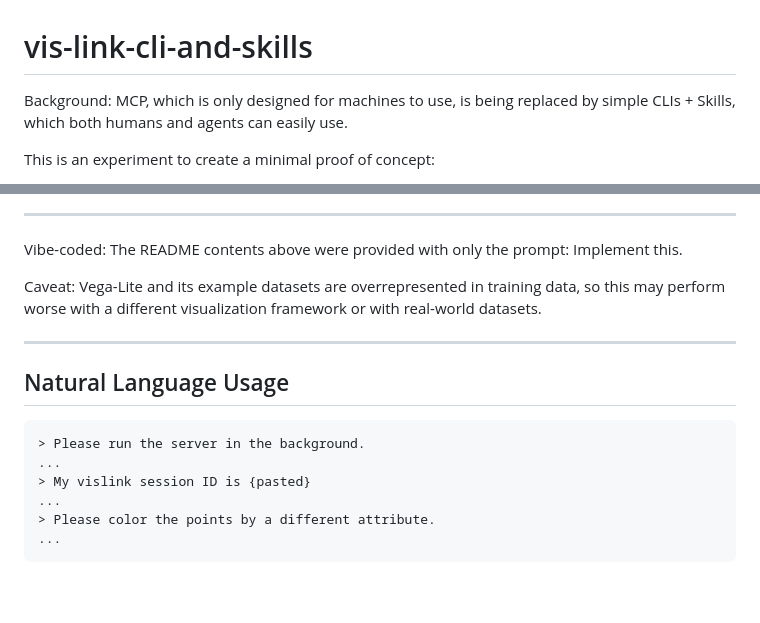
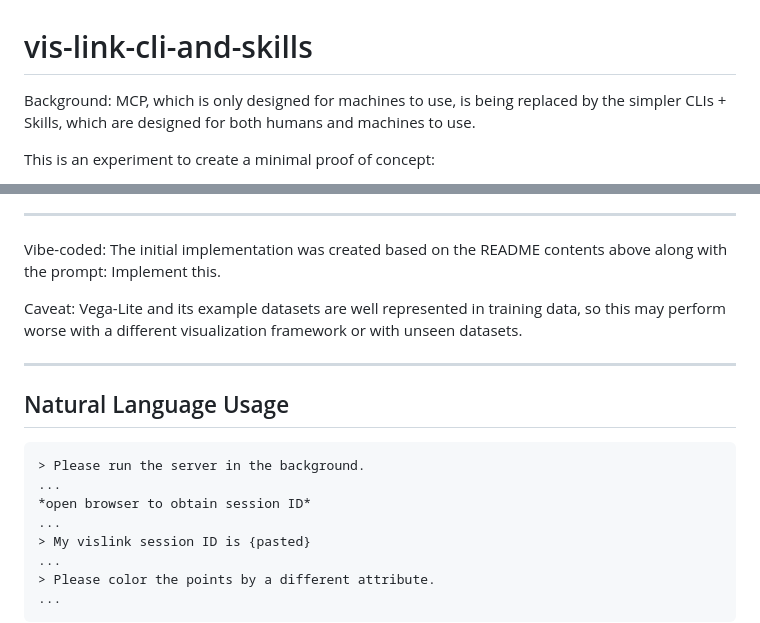
Before and after one commit to keller-mark/vis-link-cli-and-skills, a Markdown page: README.md, 2 parts joined by grey strips. GitHub-like rendering; blank space fills up the shorter version.

````diff
--- a/README.md
+++ b/README.md
@@ -1,6 +1,6 @@
 # vis-link-cli-and-skills
 
-Background: MCP, which is only designed for machines to use, is being replaced by simple CLIs + Skills, which both humans and agents can easily use.
+Background: MCP, which is only designed for machines to use, is being replaced by the simpler CLIs + Skills, which are designed for both humans and machines to use.
 
 This is an experiment to create a minimal proof of concept:
 - Frontend web page that renders a visualization. Should be minimal, ideally just an HTML file. Upon loading the page, it connects to the backend websocket server to "request" a SESSION_ID
@@ -23,9 +23,9 @@ This is an experiment to create a minimal proof of concept:
   - UV for python environment
 
 -----
-Vibe-coded: The README contents above were provided with only the prompt: Implement this.
+Vibe-coded: The initial implementation was created based on the README contents above along with the prompt: Implement this.
 
-Caveat: Vega-Lite and its example datasets are overrepresented in training data, so this may perform worse with a different visualization framework or with real-world datasets.
+Caveat: Vega-Lite and its example datasets are well represented in training data, so this may perform worse with a different visualization framework or with unseen datasets.
 
 
 -----
@@ -34,6 +34,8 @@ Caveat: Vega-Lite and its example datasets are overrepresented in training data,
 
 ```
 > Please run the server in the background.
+...
+*open browser to obtain session ID*
 ...
 > My vislink session ID is {pasted}
 ...
````
